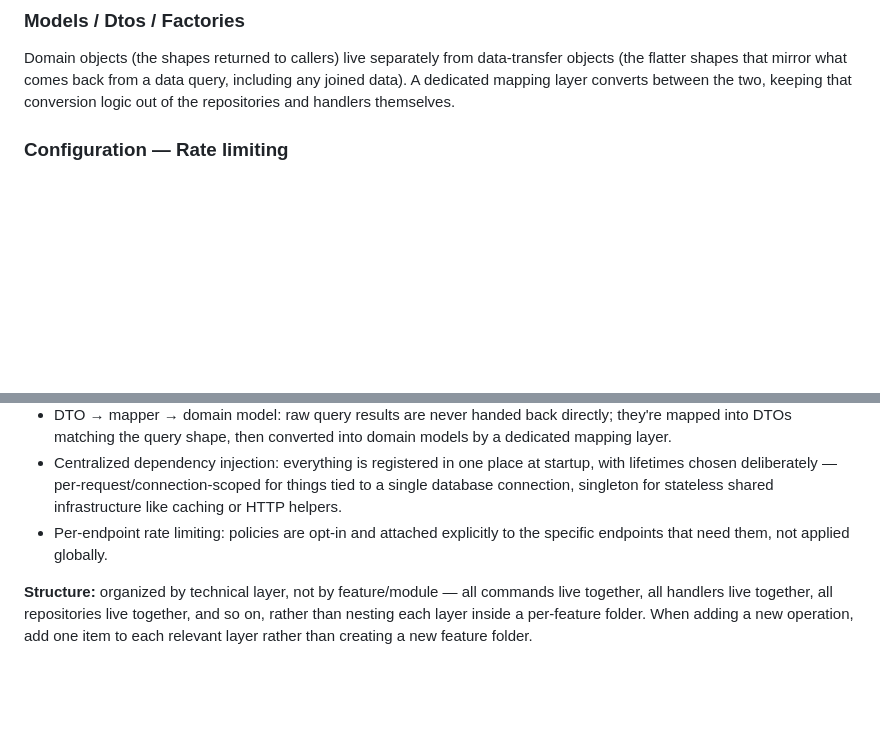
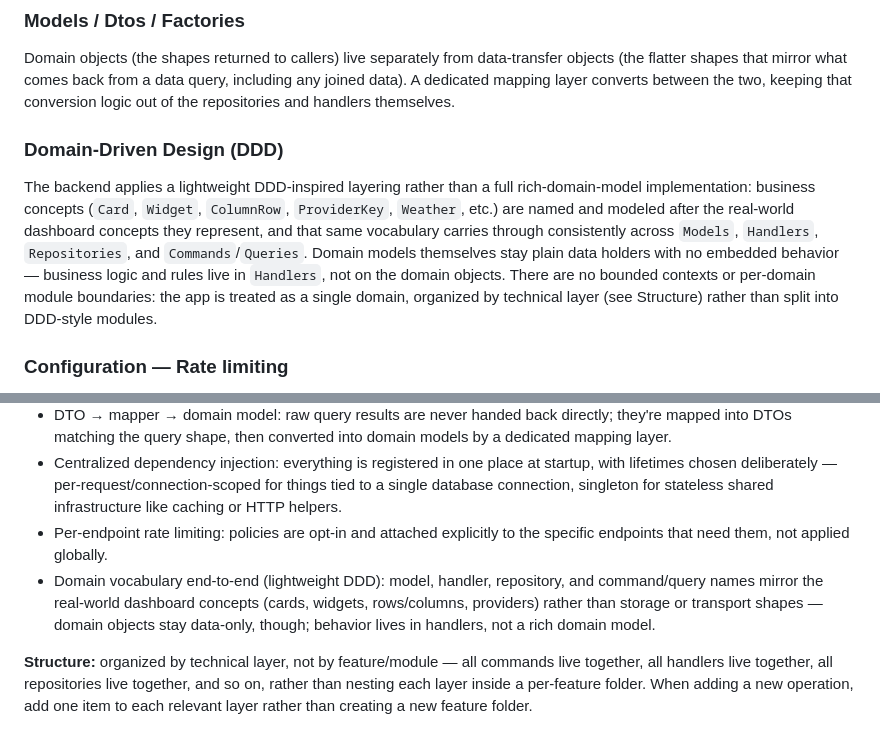
Before and after one commit to Carpenteri1/Gridly, a Markdown page: AGENTS.md, 2 parts joined by grey strips. Rendered like a GitHub page; blank space fills up the shorter version.

Commit message:
Add Domain-Driven Design (DDD) section to Agents.md (#323)
Documents the lightweight DDD-inspired vocabulary/layering already
used across Models/Handlers/Repositories/Commands-Queries, and notes
domain objects stay data-only (behavior lives in handlers).

```diff
--- a/AGENTS.md
+++ b/AGENTS.md
@@ -36,6 +36,9 @@ Shared, cross-cutting infrastructure used across handlers, repositories, and out
 
 ### Models / Dtos / Factories
 Domain objects (the shapes returned to callers) live separately from data-transfer objects (the flatter shapes that mirror what comes back from a data query, including any joined data). A dedicated mapping layer converts between the two, keeping that conversion logic out of the repositories and handlers themselves.
+
+### Domain-Driven Design (DDD)
+The backend applies a lightweight DDD-inspired layering rather than a full rich-domain-model implementation: business concepts (`Card`, `Widget`, `ColumnRow`, `ProviderKey`, `Weather`, etc.) are named and modeled after the real-world dashboard concepts they represent, and that same vocabulary carries through consistently across `Models`, `Handlers`, `Repositories`, and `Commands`/`Queries`. Domain models themselves stay plain data holders with no embedded behavior — business logic and rules live in `Handlers`, not on the domain objects. There are no bounded contexts or per-domain module boundaries: the app is treated as a single domain, organized by technical layer (see Structure) rather than split into DDD-style modules.
 
 ### Configuration — Rate limiting
 Rate limiting policies are registered centrally and applied per-endpoint where needed, generally scoped to whichever endpoints call out to external services with their own usage limits — each such integration gets its own named policy with limits tuned to that external service's constraints, rather than one shared global policy. New outbound integrations should follow the same pattern: define a policy sized to that service's limits, and apply it explicitly to the endpoint(s) that use it. User-facing mutation endpoints that touch secrets (e.g. saving a third-party API key) warrant their own policy too, sized to deter abuse/brute-forcing rather than to an external service's quota.
@@ -85,6 +88,7 @@ Automated workflows handle building and testing on every branch, static/security
 - DTO → mapper → domain model: raw query results are never handed back directly; they're mapped into DTOs matching the query shape, then converted into domain models by a dedicated mapping layer.
 - Centralized dependency injection: everything is registered in one place at startup, with lifetimes chosen deliberately — per-request/connection-scoped for things tied to a single database connection, singleton for stateless shared infrastructure like caching or HTTP helpers.
 - Per-endpoint rate limiting: policies are opt-in and attached explicitly to the specific endpoints that need them, not applied globally.
+- Domain vocabulary end-to-end (lightweight DDD): model, handler, repository, and command/query names mirror the real-world dashboard concepts (cards, widgets, rows/columns, providers) rather than storage or transport shapes — domain objects stay data-only, though; behavior lives in handlers, not a rich domain model.
 
 **Structure:** organized by technical layer, not by feature/module — all commands live together, all handlers live together, all repositories live together, and so on, rather than nesting each layer inside a per-feature folder. When adding a new operation, add one item to each relevant layer rather than creating a new feature folder.
 
```
